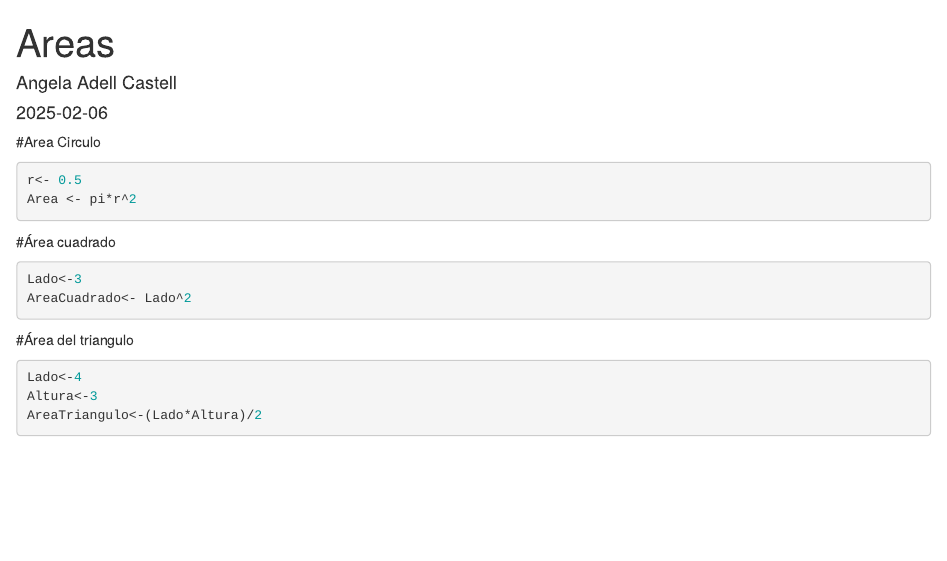
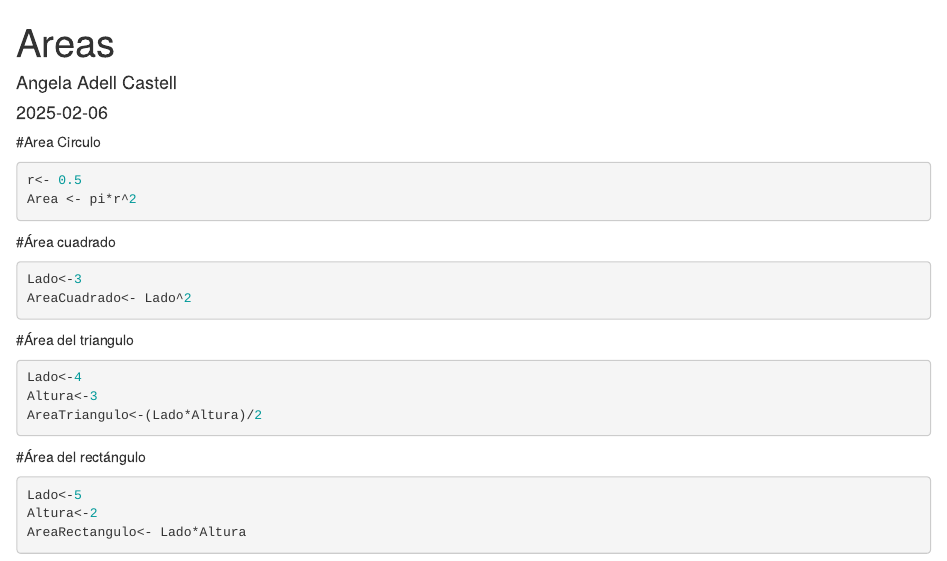
Before and after one commit to anacas2/EjemploControlVersiones, an R Markdown document (Areas.Rmd): the page in a window 1100 px wide, from its top. Rendered offline with R 4.5, knitr and Pandoc, with nearby package versions.

Commit message:
área del erectángulo

````diff
--- a/Areas.Rmd
+++ b/Areas.Rmd
@@ -26,3 +26,9 @@ AreaCuadrado<- Lado^2
 Lado<-4
 Altura<-3
 AreaTriangulo<-(Lado*Altura)/2
+```
+#Área del rectángulo
+```{r}
+Lado<-5
+Altura<-2
+AreaRectangulo<- Lado*Altura
````
